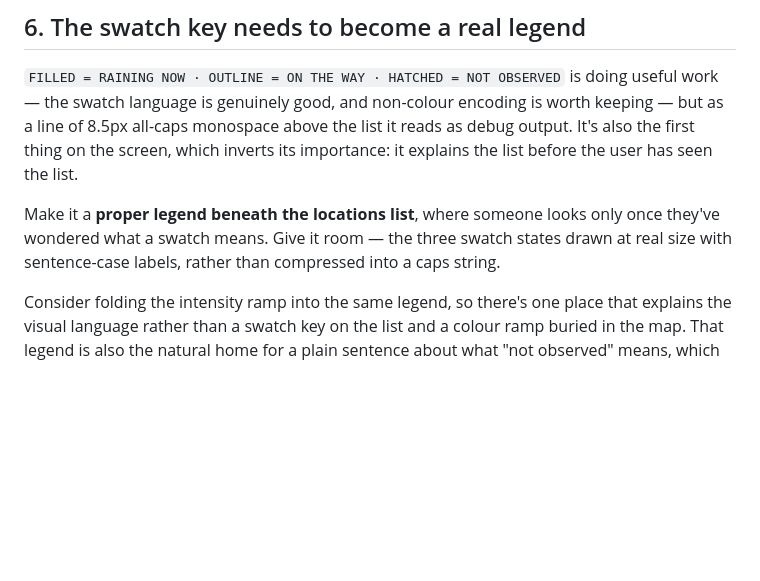
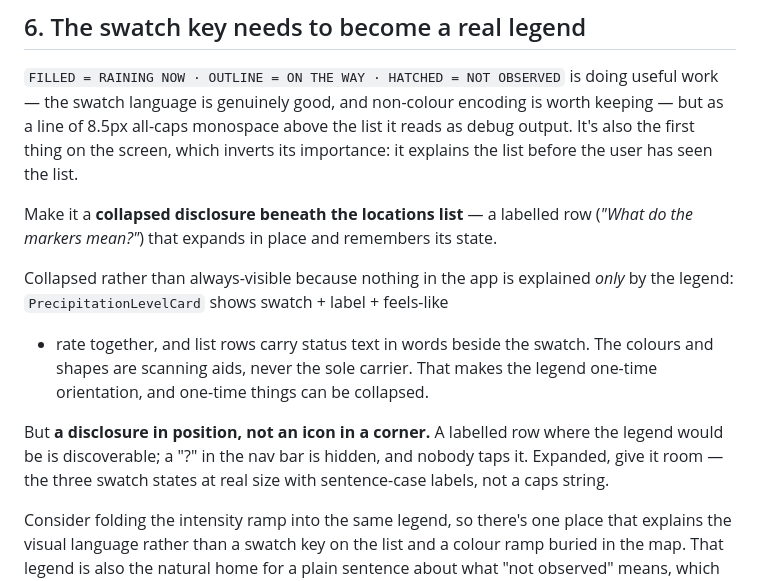
Before and after one commit to deviationist/byge, a Markdown page: design/FEEDBACK-01.md, the part around the change. GitHub-like rendering; blank space fills up the shorter version.

Commit message:
Legend becomes a collapsed disclosure rather than always-visible
Nothing in the app is explained only by the legend — PrecipitationLevelCard
shows swatch, label, feels-like and rate together, and list rows carry status
text in words beside the swatch. The colours and shapes are scanning aids,
never the sole carrier of meaning, which makes the legend one-time
orientation and safe to collapse.

Specified as a labelled row in position rather than a corner icon: the
first is discoverable at the moment someone wonders, the second is hidden.

Co-Authored-By: Claude Opus 5 (1M context) <noreply@anthropic.com>
Claude-Session: https://claude.ai/code/session_013J9wwMcHuxoSBfKM6VTNoo

```diff
--- a/design/FEEDBACK-01.md
+++ b/design/FEEDBACK-01.md
@@ -281,10 +281,19 @@ worth keeping — but as a line of 8.5px all-caps monospace above the list it re
 as debug output. It's also the first thing on the screen, which inverts its
 importance: it explains the list before the user has seen the list.
 
-Make it a **proper legend beneath the locations list**, where someone looks only
-once they've wondered what a swatch means. Give it room — the three swatch states
-drawn at real size with sentence-case labels, rather than compressed into a caps
-string.
+Make it a **collapsed disclosure beneath the locations list** — a labelled row
+(*"What do the markers mean?"*) that expands in place and remembers its state.
+
+Collapsed rather than always-visible because nothing in the app is explained
+*only* by the legend: `PrecipitationLevelCard` shows swatch + label + feels-like
++ rate together, and list rows carry status text in words beside the swatch. The
+colours and shapes are scanning aids, never the sole carrier. That makes the
+legend one-time orientation, and one-time things can be collapsed.
+
+But **a disclosure in position, not an icon in a corner.** A labelled row where
+the legend would be is discoverable; a "?" in the nav bar is hidden, and nobody
+taps it. Expanded, give it room — the three swatch states at real size with
+sentence-case labels, not a caps string.
 
 Consider folding the intensity ramp into the same legend, so there's one place
 that explains the visual language rather than a swatch key on the list and a
```
Also changed, not shown: ARCHITECTURE.md (+1 -1 lines).
